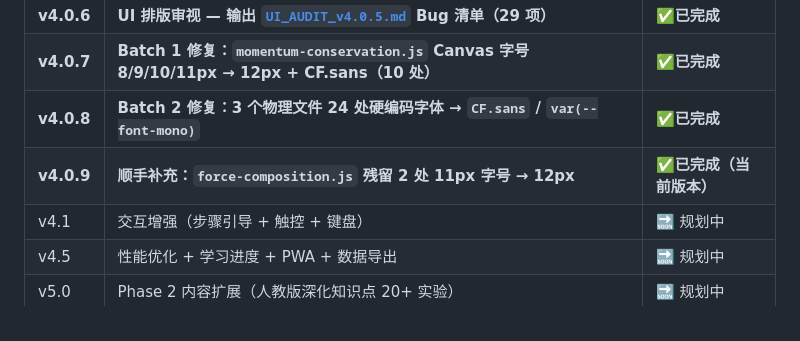
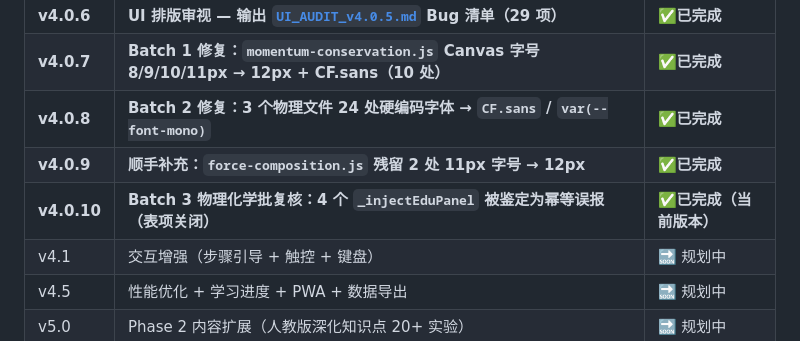
Before and after one commit to falling-feather/Logic-Physicochemical-Laboratory, a Markdown page: doc/UPDATE_PLAN.md, the part around one of its changes. Rendered like a GitHub page.

```diff
--- a/doc/UPDATE_PLAN.md
+++ b/doc/UPDATE_PLAN.md
@@ -167,7 +167,8 @@ Skip-nav  →    直接跳转主内容区
 | **v4.0.6** | **UI 排版审视 — 输出 [`UI_AUDIT_v4.0.5.md`](UI_AUDIT_v4.0.5.md) Bug 清单（29 项）** | ✅**已完成** |
 | **v4.0.7** | **Batch 1 修复：`momentum-conservation.js` Canvas 字号 8/9/10/11px → 12px + CF.sans（10 处）** | ✅**已完成** |
 | **v4.0.8** | **Batch 2 修复：3 个物理文件 24 处硬编码字体 → `CF.sans` / `var(--font-mono)`** | ✅**已完成** |
-| **v4.0.9** | **顺手补充：`force-composition.js` 残留 2 处 11px 字号 → 12px** | ✅**已完成（当前版本）** |
+| **v4.0.9** | **顺手补充：`force-composition.js` 残留 2 处 11px 字号 → 12px** | ✅**已完成** |
+| **v4.0.10** | **Batch 3 物理化学批复核：4 个 `_injectEduPanel` 被鉴定为幂等误报（表项关闭）** | ✅**已完成（当前版本）** |
 | v4.1 | 交互增强（步骤引导 + 触控 + 键盘） | 🔜 规划中 |
 | v4.5 | 性能优化 + 学习进度 + PWA + 数据导出 | 🔜 规划中 |
 | v5.0 | Phase 2 内容扩展（人教版深化知识点 20+ 实验） | 🔜 规划中 |
```
Also changed, not shown: other parts of doc/UPDATE_PLAN.md (+51 -0 lines), doc/UI_AUDIT_v4.0.5.md (+15 -1 lines).
